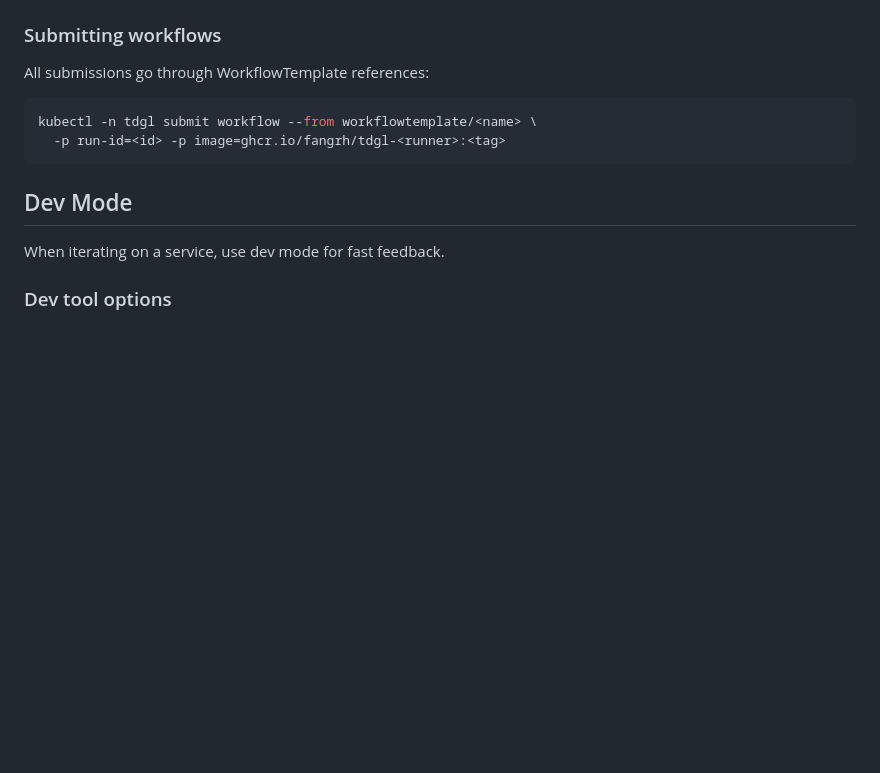
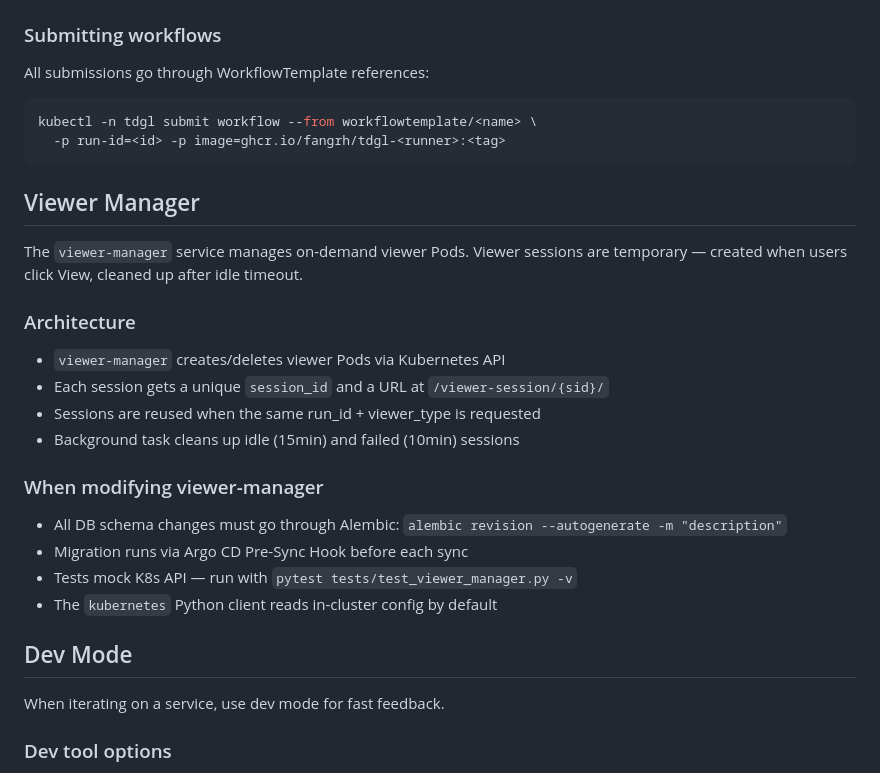
Before and after one commit to fangrh/tdgl-flow, a Markdown page: CLAUDE.md, the part around the change. Drawn GitHub-style; blank space fills up the shorter version.

Commit message:
docs: update CLAUDE.md with viewer-manager architecture and rules

````diff
--- a/CLAUDE.md
+++ b/CLAUDE.md
@@ -112,6 +112,22 @@ kubectl -n tdgl submit workflow --from workflowtemplate/<name> \
   -p run-id=<id> -p image=ghcr.io/fangrh/tdgl-<runner>:<tag>
 ```
 
+## Viewer Manager
+
+The `viewer-manager` service manages on-demand viewer Pods. Viewer sessions are temporary — created when users click View, cleaned up after idle timeout.
+
+### Architecture
+- `viewer-manager` creates/deletes viewer Pods via Kubernetes API
+- Each session gets a unique `session_id` and a URL at `/viewer-session/{sid}/`
+- Sessions are reused when the same run_id + viewer_type is requested
+- Background task cleans up idle (15min) and failed (10min) sessions
+
+### When modifying viewer-manager
+- All DB schema changes must go through Alembic: `alembic revision --autogenerate -m "description"`
+- Migration runs via Argo CD Pre-Sync Hook before each sync
+- Tests mock K8s API — run with `pytest tests/test_viewer_manager.py -v`
+- The `kubernetes` Python client reads in-cluster config by default
+
 ## Dev Mode
 
 When iterating on a service, use dev mode for fast feedback.
````
